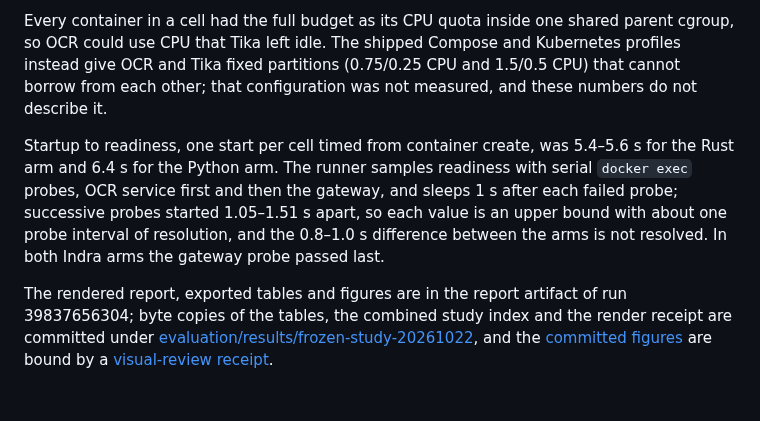
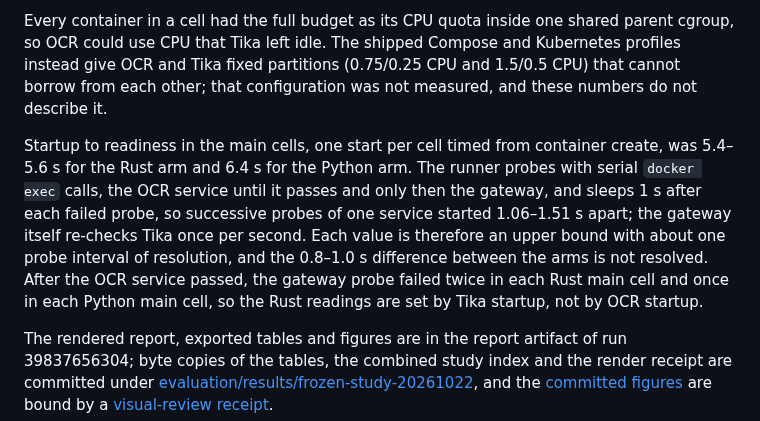
Before and after one commit to somehowchris/tika-indra-ocr-client, a Markdown page: docs/results.md, the part around the change. Drawn GitHub-style; blank space fills up the shorter version.

Commit message:
docs(results): the readiness probes are serial per service
The startup sentence said successive probes started 1.05-1.51 s apart and
that the gateway probe passed last in both Indra arms. The first claim
holds only between probes of one service: the runner polls the OCR
service until it passes and then probes the gateway at once, 62-315 ms
later, without a sleep. The second is true by construction, because the
gateway is not probed before the OCR service passes, so it said nothing
about the cells. The sentence also left out that the gateway itself
re-checks Tika once per second (service.rs), a second 1 s grid under the
runner's.

Rebuilt from the sealed readiness command records of run 39810108196,
the main cells' probes of one service start 1057-1507 ms apart, and after
the OCR service passed the gateway probe failed twice in each Rust cell
(gateway_poll_ms 2324 and 2248) and once in each Python cell (1114 and
1124). The sentence now names the main cells, qualifies the spacing per
service, names the gateway's own grid and states that the Rust readings
are set by Tika startup. The values and the conclusion that the gap
between the arms is not resolved are unchanged.

```diff
--- a/docs/results.md
+++ b/docs/results.md
@@ -112,7 +112,7 @@ Performance over the complete 41-case workload with three timing repetitions: at
 
 Every container in a cell had the full budget as its CPU quota inside one shared parent cgroup, so OCR could use CPU that Tika left idle. The shipped Compose and Kubernetes profiles instead give OCR and Tika fixed partitions (0.75/0.25 CPU and 1.5/0.5 CPU) that cannot borrow from each other; that configuration was not measured, and these numbers do not describe it.
 
-Startup to readiness, one start per cell timed from container create, was 5.4–5.6 s for the Rust arm and 6.4 s for the Python arm. The runner samples readiness with serial `docker exec` probes, OCR service first and then the gateway, and sleeps 1 s after each failed probe; successive probes started 1.05–1.51 s apart, so each value is an upper bound with about one probe interval of resolution, and the 0.8–1.0 s difference between the arms is not resolved. In both Indra arms the gateway probe passed last.
+Startup to readiness in the main cells, one start per cell timed from container create, was 5.4–5.6 s for the Rust arm and 6.4 s for the Python arm. The runner probes with serial `docker exec` calls, the OCR service until it passes and only then the gateway, and sleeps 1 s after each failed probe, so successive probes of one service started 1.06–1.51 s apart; the gateway itself re-checks Tika once per second. Each value is therefore an upper bound with about one probe interval of resolution, and the 0.8–1.0 s difference between the arms is not resolved. After the OCR service passed, the gateway probe failed twice in each Rust main cell and once in each Python main cell, so the Rust readings are set by Tika startup, not by OCR startup.
 
 The rendered report, exported tables and figures are in the report artifact of run 39837656304; byte copies of the tables, the combined study index and the render receipt are committed under [evaluation/results/frozen-study-20261022](../evaluation/results/frozen-study-20261022/README.md), and the [committed figures](../evaluation/figures) are bound by a [visual-review receipt](../evaluation/figures/frozen-study-visual-review.json).
 
```
